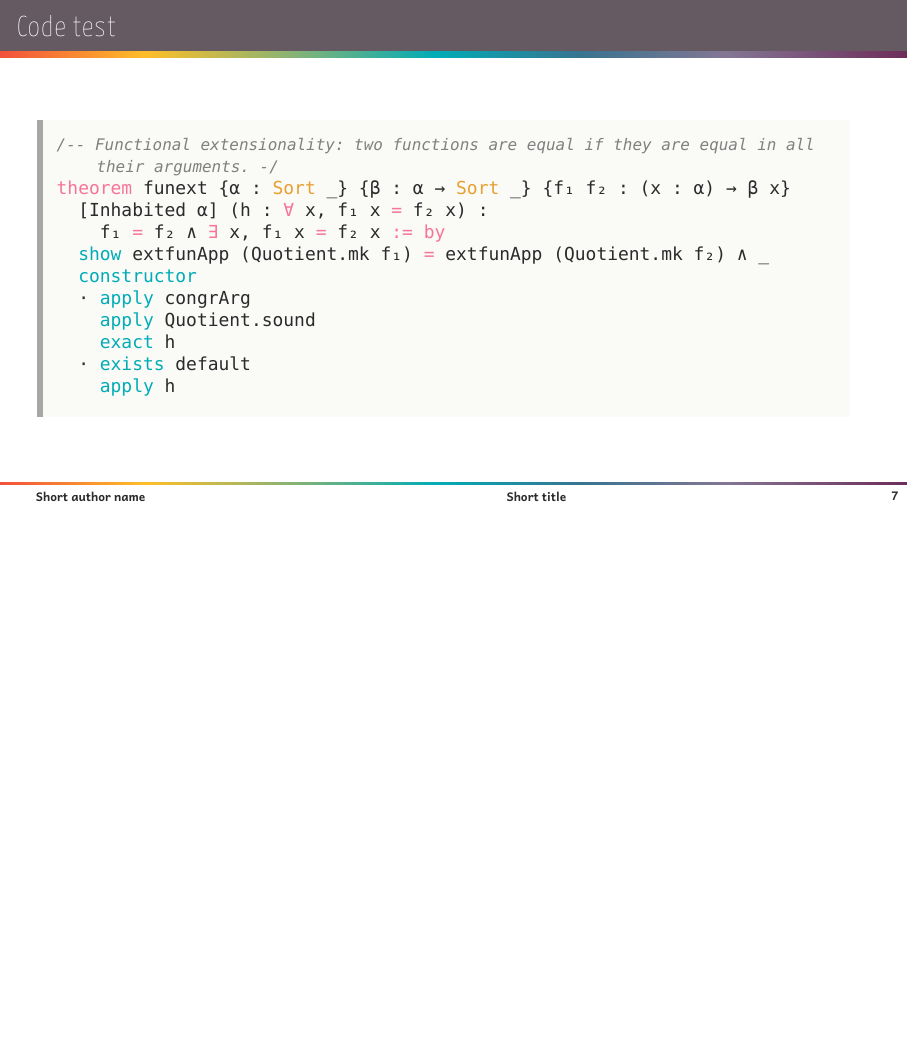
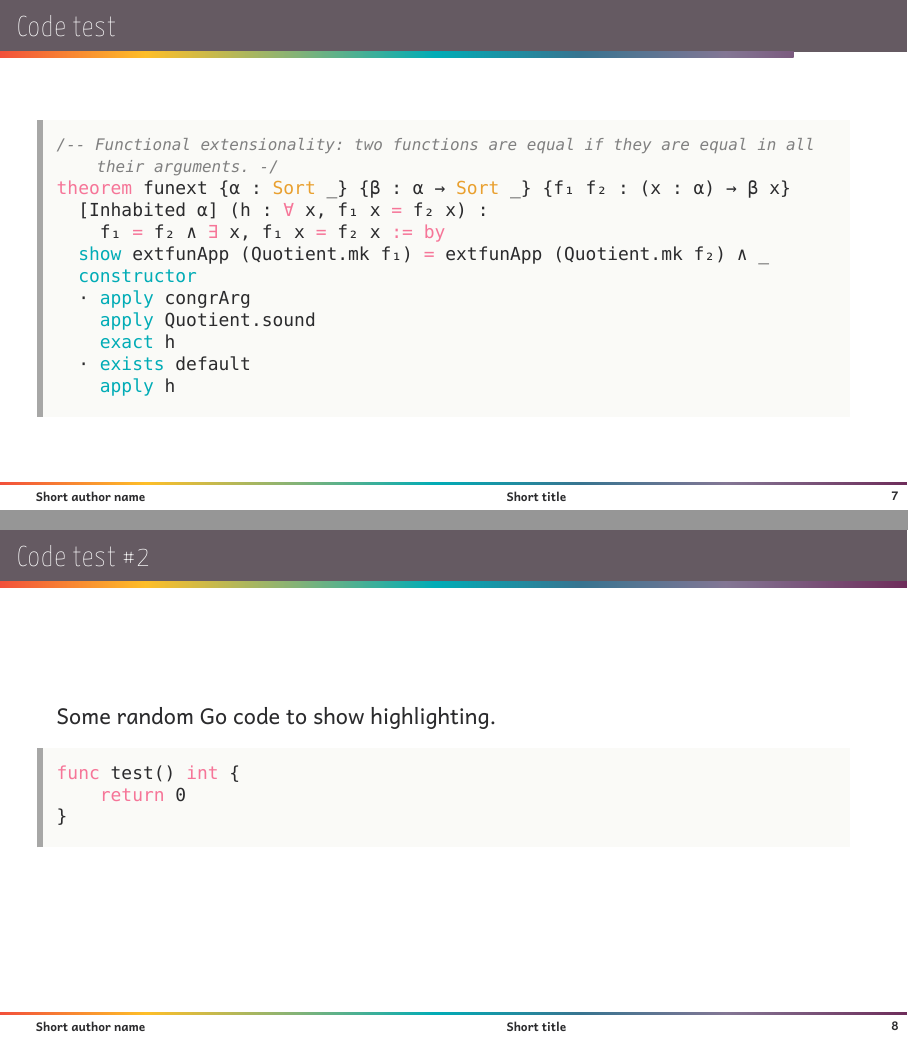
Before and after one commit to jcailler/beamer-theme, LaTeX slides (example.tex, which reads beamerfontthemecustom.sty, custom.cls, listings-lean.sty): page 9 of 9 before the commit and pages 9 and 10 of 10 after it, the two joined at a grey line, the shorter picture padded with empty space. Compiled offline with XeLaTeX; a missing font is replaced by an installed copy or a similar font.

Commit message:
add some options to the class

```diff
--- a/beamerfontthemecustom.sty
+++ b/beamerfontthemecustom.sty
@@ -2,6 +2,8 @@
 
 \ifPDFTeX%
 
+\else%
+    \ifcustom@nofonts%
     \else%
         \RequirePackage{fontspec}
 
@@ -38,6 +40,7 @@
             BoldFont       = *-Bold,
             BoldItalicFont = *-BoldItalic
         ]{IosevkaCustom}
+    \fi
 \fi
 
 \setbeamerfont*{structure}{family=\rmfamily}%,series=\bfseries\boldmath}
--- a/custom.cls
+++ b/custom.cls
@@ -1,6 +1,8 @@
 \NeedsTeXFormat{LaTeX2e}
 \ProvidesClass{custom}
 
+\RequirePackage{kvoptions}
+\RequirePackage{listofitems}
 \RequirePackage[abspath]{currfile}
 \RequirePackage{xstring}
 \RequirePackage[dvipsnames]{xcolor}
@@ -11,25 +13,80 @@
     \xdef\custom@path{\theabsdir}%
 \endgroup
 
-\newif\ifwith@listings
-\with@listingsfalse
+%%% Options
 
-\DeclareOption{listings}{\with@listingstrue}
-\DeclareOption*{\PassOptionsToClass{\CurrentOption}{beamer}}
-\ProcessOptions\relax
+\SetupKeyvalOptions{
+    family=custom,
+    prefix=custom@
+}
+
+%%%%%%%%%%%%%%%%%%%%%%%%%%%%%%%%%%%%%%%%%%%%%%%%%
+% Imports the package `listings`, and include a
+% default style for the listings.
+%%%%%%%%%%%%%%%%%%%%%%%%%%%%%%%%%%%%%%%%%%%%%%%%%
+\DeclareStringOption{listings}[{}]
+%%%%%%%%%%%%%%%%%%%%%%%%%%%%%%%%%%%%%%%%%%%%%%%%%
+% Do not load the default fonts. Instead, you
+% should specify your own using `\setmainfont`,
+% `\setsansfont` and `\setmonofont`.
+%%%%%%%%%%%%%%%%%%%%%%%%%%%%%%%%%%%%%%%%%%%%%%%%%
+\DeclareBoolOption[false]{nofonts}
+%%%%%%%%%%%%%%%%%%%%%%%%%%%%%%%%%%%%%%%%
+% Debugging option, please do not use.
+%%%%%%%%%%%%%%%%%%%%%%%%%%%%%%%%%%%%%%%%
+\DeclareBoolOption[false]{debug}
+% Give other options to beamer, but remove some
+\DisableKeyvalOption[action=error, class=custom]{custom}{aspectratio}
+\DeclareDefaultOption{\PassOptionsToClass{\CurrentOption}{beamer}}
+\ProcessKeyvalOptions{custom}
+
+%% Load class
 
 \LoadClass[aspectratio=169, utf8, english]{beamer}
+
 
 \mode<presentation>
 \usetheme{custom}
 \mode<all>
 
-\ifwith@listings%
+
+%% Setup listings
+
+\begingroup
+    \setsepchar{,}
+    \ignoreemptyitems
+    \greadlist*\listings@langs\custom@listings
+\endgroup
+
+\ifnum\listings@langslen>0%
     \RequirePackage{listingscustom}
 \fi
 
 % Insert our title frame at the very beginning of the document
 \AtBeginDocument{\begin{frame}[plain,noframenumbering]\maketitle\end{frame}}
+% When debugging, insert a special frame right after
+\AtBeginDocument{%
+\ifcustom@debug
+    \section{Debugging frame}
+    \begin{sframe}
+        \begin{tabular}{r@{\ =\ }l}
+            listings & \showitems\listings@langs[]\par%
+            \foreachitem\entry\in\listings@langs{%
+                \setsepchar{:}%
+                \ignoreemptyitems%
+                \readlist*\lang{\entry}%
+                \qquad \lang[1]%
+                \ifnum\langlen>1%
+                    \ $\to$\ \lang[2]%
+                \fi%
+                \par%
+            } \\
+            nofonts & \ifcustom@nofonts true \else false\fi \\
+            debug & \ifcustom@debug true \else false\fi
+        \end{tabular}
+    \end{sframe}
+\fi
+}
 
 
 \let\beamer@oldauthor\author
--- a/example.tex
+++ b/example.tex
@@ -1,4 +1,4 @@
-\documentclass[listings]{custom}
+\documentclass[listings={Lean:listings-lean, Go}]{custom}
 
 \title[Short title]{Some random long title, because I don't know what to say}
 \subtitle{In some great conference!!}
@@ -153,7 +153,7 @@
 
 \section{Code test}
 \begin{sframe}[fragile]
-    \begin{lstlisting}[language=lean]
+    \begin{lstlisting}[language=Lean]
 /-- Functional extensionality: two functions are equal if they are equal in all their arguments. -/
 theorem funext {α : Sort _} {β : α → Sort _} {f₁ f₂ : (x : α) → β x}
   [Inhabited α] (h : ∀ x, f₁ x = f₂ x) :
@@ -168,4 +168,15 @@ theorem funext {α : Sort _} {β : α → Sort _} {f₁ f₂ : (x : α) → β x
 \end{lstlisting}
 \end{sframe}
 
+\section{Code test \#2}
+\begin{sframe}[fragile]
+    Some random Go code to show highlighting.
+
+    \begin{lstlisting}[language=Go]
+func test() int {
+    return 0
+}
+\end{lstlisting}
+\end{sframe}
+
 \end{document}
--- a/listings-lean.sty
+++ b/listings-lean.sty
@@ -5,7 +5,7 @@
 % Defined by Jeremy Avigad, 2015, by modifying Assia Mahboubi's SSR style.
 % Unicode replacements taken from Olivier Verdier's unixode.sty
 
-\lstdefinelanguage{lean} {
+\lstdefinelanguage{Lean} {
 % Anything between $ becomes LaTeX math mode
 mathescape=false,
 % Comments may or not include Latex commands
--- a/listingscustom.sty
+++ b/listingscustom.sty
@@ -1,5 +1,4 @@
 \RequirePackage{listings}
-\RequirePackage{listings-lean}
 
 
 \definecolor{listingsbg}{HTML}{fafaf7}
@@ -69,3 +68,14 @@
 \AfterEndEnvironment{lstlisting}{%
     \endmdleftrule%
 }
+
+\setsepchar{:}
+\ignoreemptyitems
+\foreachitem\entry\in\listings@langs{%
+    \readlist*\lang\entry
+
+    \ifnum\langlen>1%
+        \RequirePackage{\expanded{\lang[2]}}
+    \fi
+    \lstloadlanguages{\expanded{\lang[1]}}
+}
```
Also changed, not shown: .latexmkrc. Lines whose indentation alone changed are shown as unchanged.
